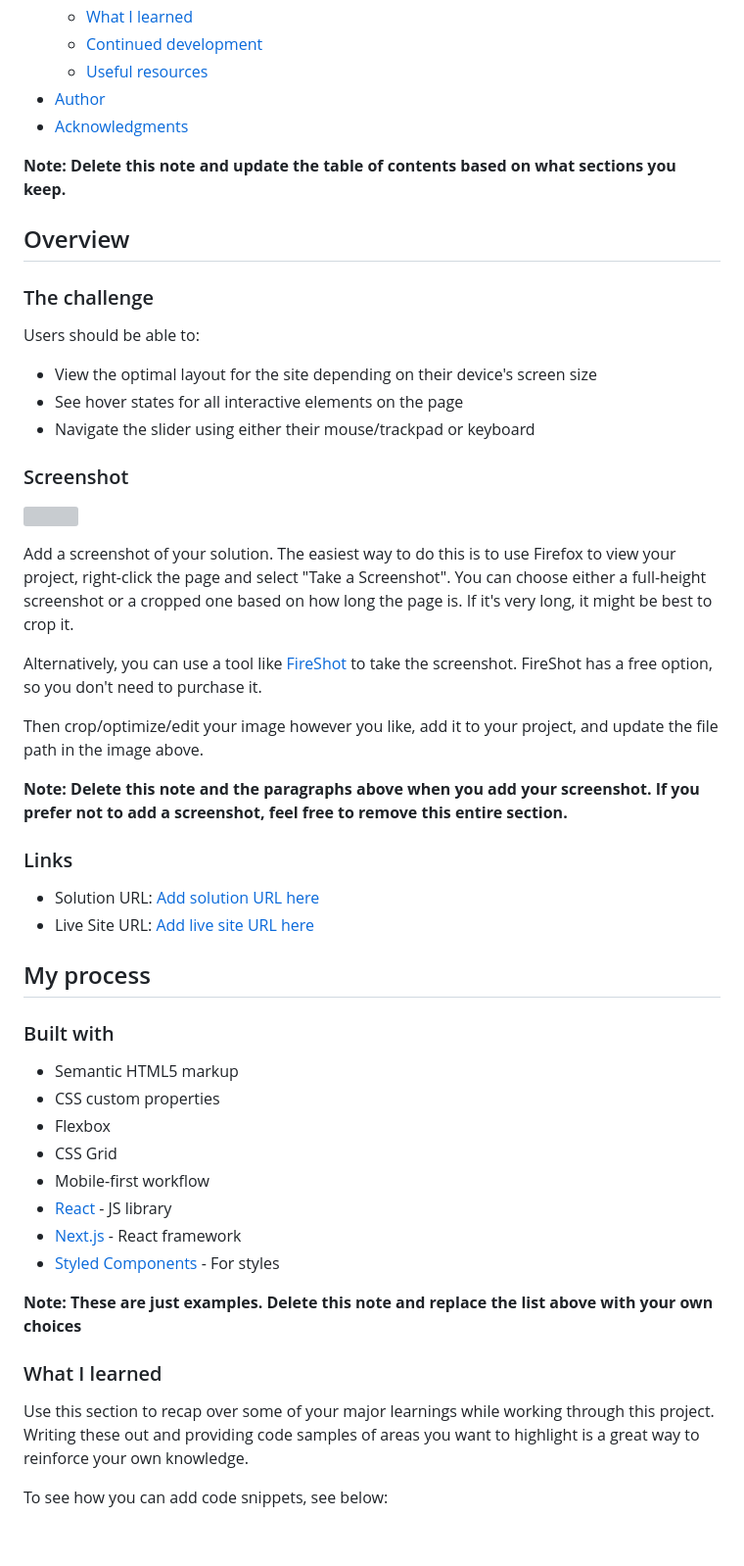
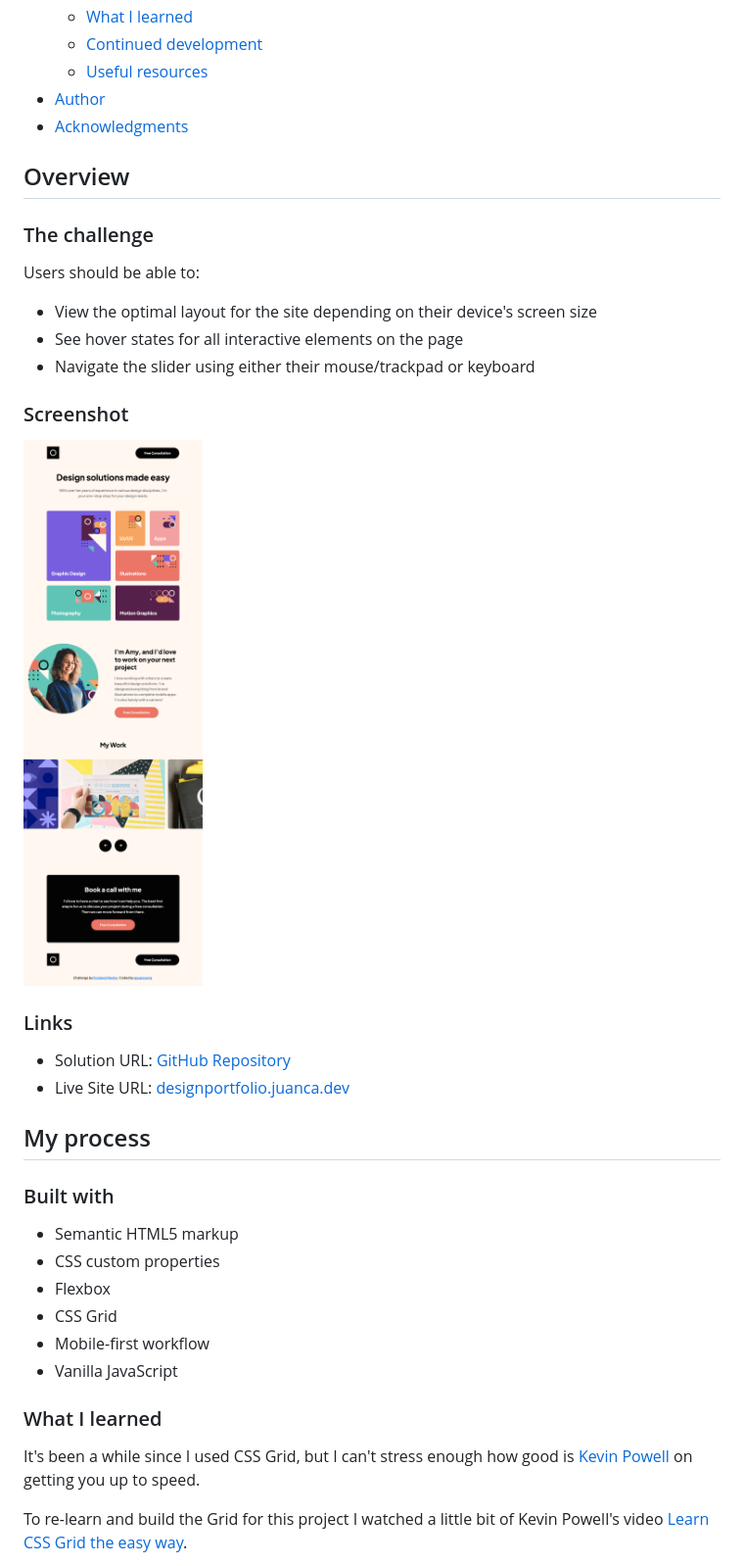
Before and after one commit to juancaorg/design-portfolio, a Markdown page: README.md, the part around the change printed below. Shown: that part at 98% size. Drawn GitHub-style; pictures changed too: design/screenshot.png (added); blank space fills up the shorter version; grey boxes are pictures that could not be loaded.

```diff
--- a/README.md
+++ b/README.md
@@ -16,8 +16,6 @@ This is a solution to the [Single-page design portfolio challenge on Frontend Me
 - [Author](#author)
 - [Acknowledgments](#acknowledgments)
 
-**Note: Delete this note and update the table of contents based on what sections you keep.**
-
 ## Overview
 
 ### The challenge
@@ -30,20 +28,12 @@ Users should be able to:
 
 ### Screenshot
 
-![](./screenshot.jpg)
-
-Add a screenshot of your solution. The easiest way to do this is to use Firefox to view your project, right-click the page and select "Take a Screenshot". You can choose either a full-height screenshot or a cropped one based on how long the page is. If it's very long, it might be best to crop it.
-
-Alternatively, you can use a tool like [FireShot](https://getfireshot.com/) to take the screenshot. FireShot has a free option, so you don't need to purchase it.
-
-Then crop/optimize/edit your image however you like, add it to your project, and update the file path in the image above.
-
-**Note: Delete this note and the paragraphs above when you add your screenshot. If you prefer not to add a screenshot, feel free to remove this entire section.**
+![](./design/screenshot.png)
 
 ### Links
 
-- Solution URL: [Add solution URL here](https://your-solution-url.com)
-- Live Site URL: [Add live site URL here](https://your-live-site-url.com)
+- Solution URL: [GitHub Repository](https://github.com/juancaorg/design-portfolio-sp)
+- Live Site URL: [designportfolio.juanca.dev](https://designportfolio.juanca.dev/)
 
 ## My process
 
@@ -54,15 +44,11 @@ Then crop/optimize/edit your image however you like, add it to your project, and
 - Flexbox
 - CSS Grid
 - Mobile-first workflow
-- [React](https://reactjs.org/) - JS library
-- [Next.js](https://nextjs.org/) - React framework
-- [Styled Components](https://styled-components.com/) - For styles
-
-**Note: These are just examples. Delete this note and replace the list above with your own choices**
+- Vanilla JavaScript
 
 ### What I learned
 
-Use this section to recap over some of your major learnings while working through this project. Writing these out and providing code samples of areas you want to highlight is a great way to reinforce your own knowledge.
+It's been a while since I used CSS Grid, but I can't stress enough how good is [Kevin Powell](https://www.kevinpowell.co) on getting you up to speed.
 
-To see how you can add code snippets, see below:
+To re-learn and build the Grid for this project I watched a little bit of Kevin Powell's video [Learn CSS Grid the easy way](https://www.youtube.com/watch?v=rg7Fvvl3taU).
 
```
Also changed, not shown: other parts of README.md (+66 -28 lines).
